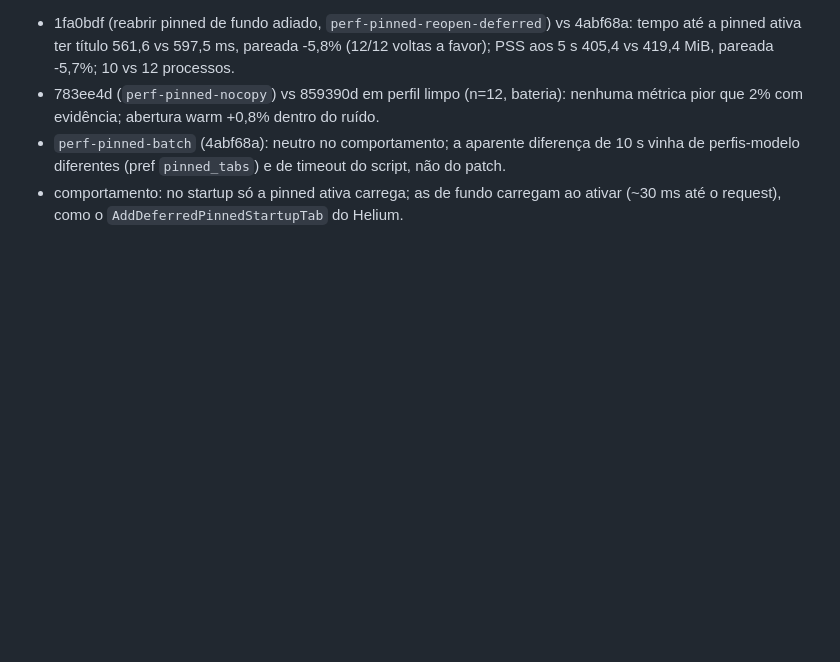
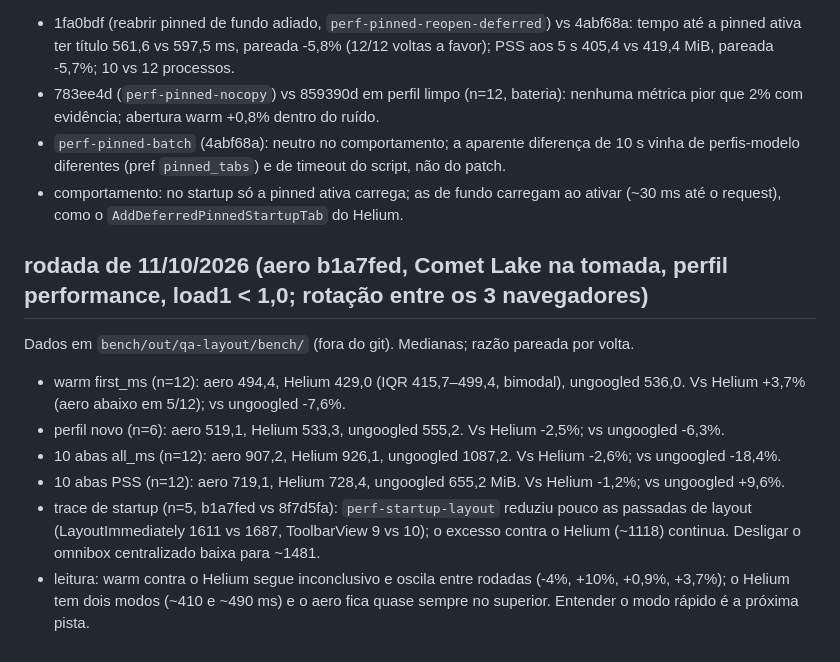
Before and after one commit to newcortexbr/aerographene, a Markdown page: docs/BASELINE.md, the part around the change. Rendered like a GitHub page; blank space fills up the shorter version.

Commit message:
docs: rodada b1a7fed contra Helium e ungoogled

```diff
--- a/docs/BASELINE.md
+++ b/docs/BASELINE.md
@@ -76,3 +76,14 @@ Perfil com 6 pinned (3 `open=1`, 3 fechadas, span 2, gaveta), mesmo modelo para
 - 783ee4d (`perf-pinned-nocopy`) vs 859390d em perfil limpo (n=12, bateria): nenhuma métrica pior que 2% com evidência; abertura warm +0,8% dentro do ruído.
 - `perf-pinned-batch` (4abf68a): neutro no comportamento; a aparente diferença de 10 s vinha de perfis-modelo diferentes (pref `pinned_tabs`) e de timeout do script, não do patch.
 - comportamento: no startup só a pinned ativa carrega; as de fundo carregam ao ativar (~30 ms até o request), como o `AddDeferredPinnedStartupTab` do Helium.
+
+## rodada de 11/10/2026 (aero b1a7fed, Comet Lake na tomada, perfil performance, load1 < 1,0; rotação entre os 3 navegadores)
+
+Dados em `bench/out/qa-layout/bench/` (fora do git). Medianas; razão pareada por volta.
+
+- warm first_ms (n=12): aero 494,4, Helium 429,0 (IQR 415,7–499,4, bimodal), ungoogled 536,0. Vs Helium +3,7% (aero abaixo em 5/12); vs ungoogled -7,6%.
+- perfil novo (n=6): aero 519,1, Helium 533,3, ungoogled 555,2. Vs Helium -2,5%; vs ungoogled -6,3%.
+- 10 abas all_ms (n=12): aero 907,2, Helium 926,1, ungoogled 1087,2. Vs Helium -2,6%; vs ungoogled -18,4%.
+- 10 abas PSS (n=12): aero 719,1, Helium 728,4, ungoogled 655,2 MiB. Vs Helium -1,2%; vs ungoogled +9,6%.
+- trace de startup (n=5, b1a7fed vs 8f7d5fa): `perf-startup-layout` reduziu pouco as passadas de layout (LayoutImmediately 1611 vs 1687, ToolbarView 9 vs 10); o excesso contra o Helium (~1118) continua. Desligar o omnibox centralizado baixa para ~1481.
+- leitura: warm contra o Helium segue inconclusivo e oscila entre rodadas (-4%, +10%, +0,9%, +3,7%); o Helium tem dois modos (~410 e ~490 ms) e o aero fica quase sempre no superior. Entender o modo rápido é a próxima pista.
```
